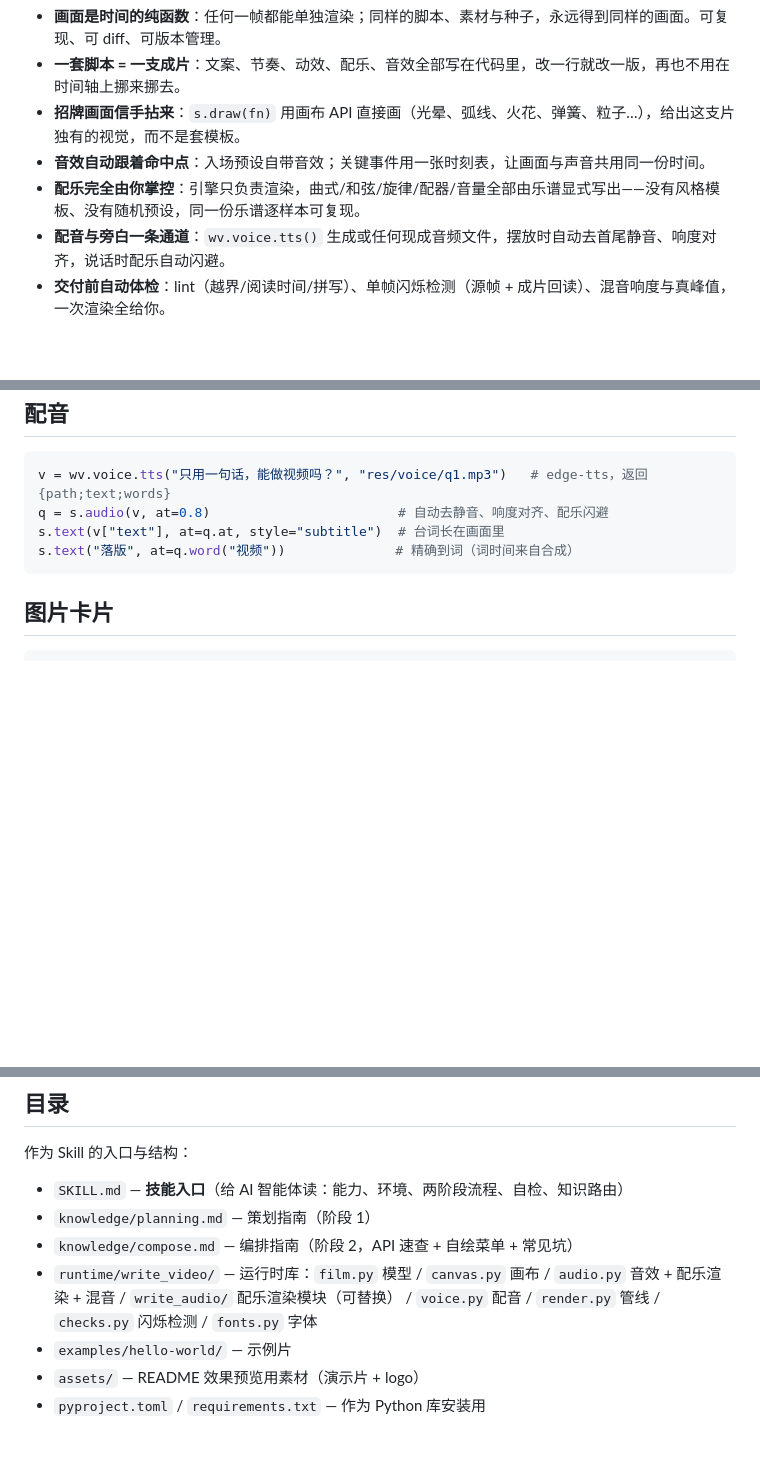
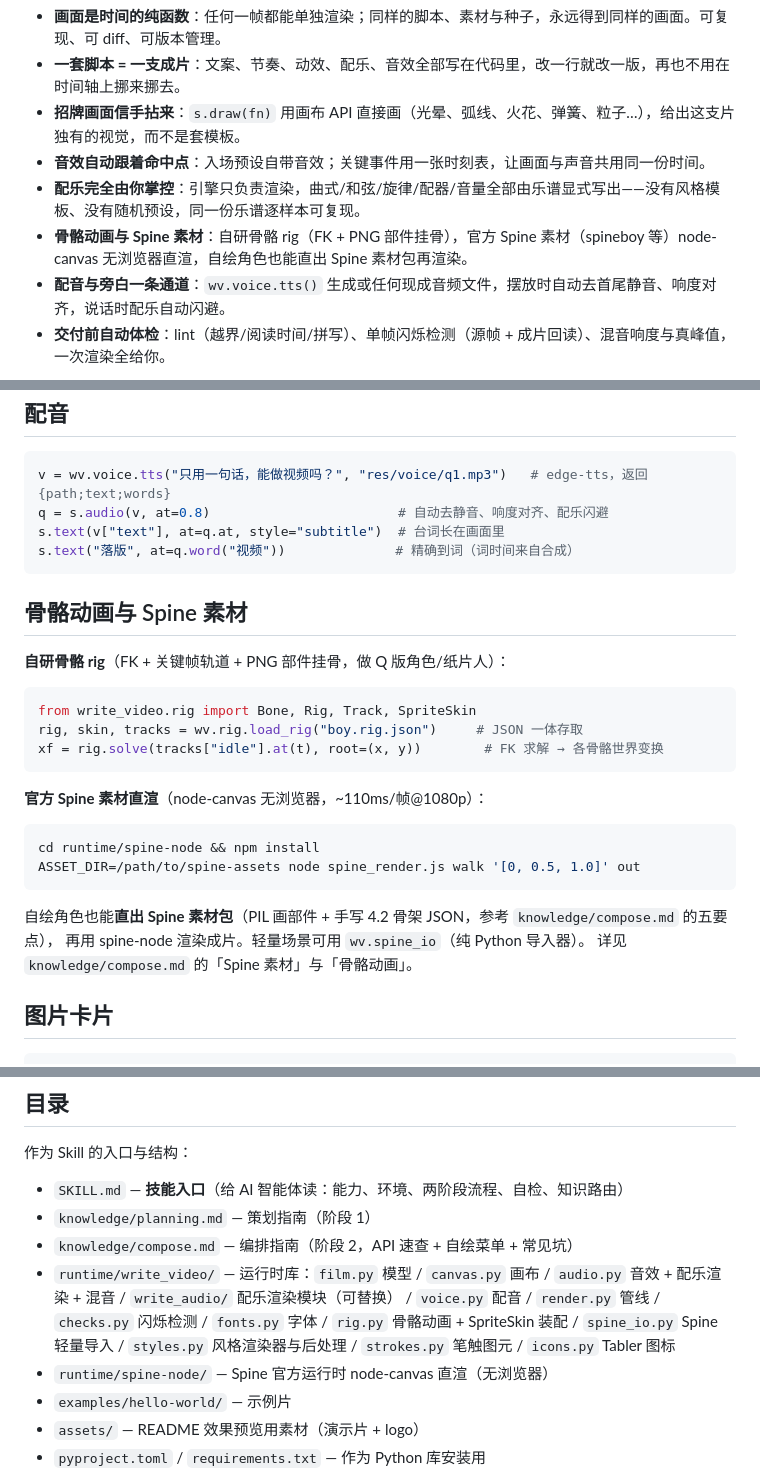
Before and after one commit to haocker/write-video, a Markdown page: README.md, 3 parts joined by grey strips. Rendered like a GitHub page; blank space fills up the shorter version.

Commit message:
docs: compose.md 清理（去重复工具行、Spine 章节重构为三管线编号修正）；README 更新（骨骼动画与 Spine 能力段、runtime 目录补 rig/spine_io/spine-node/styles/strokes/icons）

````diff
--- a/README.md
+++ b/README.md
@@ -32,6 +32,7 @@
 - **招牌画面信手拈来**：`s.draw(fn)` 用画布 API 直接画（光晕、弧线、火花、弹簧、粒子…），给出这支片独有的视觉，而不是套模板。
 - **音效自动跟着命中点**：入场预设自带音效；关键事件用一张时刻表，让画面与声音共用同一份时间。
 - **配乐完全由你掌控**：引擎只负责渲染，曲式/和弦/旋律/配器/音量全部由乐谱显式写出——没有风格模板、没有随机预设，同一份乐谱逐样本可复现。
+- **骨骼动画与 Spine 素材**：自研骨骼 rig（FK + PNG 部件挂骨），官方 Spine 素材（spineboy 等）node-canvas 无浏览器直渲，自绘角色也能直出 Spine 素材包再渲染。
 - **配音与旁白一条通道**：`wv.voice.tts()` 生成或任何现成音频文件，摆放时自动去首尾静音、响度对齐，说话时配乐自动闪避。
 - **交付前自动体检**：lint（越界/阅读时间/拼写）、单帧闪烁检测（源帧 + 成片回读）、混音响度与真峰值，一次渲染全给你。
 
@@ -153,6 +154,27 @@ s.text(v["text"], at=q.at, style="subtitle")  # 台词长在画面里
 s.text("落版", at=q.word("视频"))              # 精确到词（词时间来自合成）
 ```
 
+## 骨骼动画与 Spine 素材
+
+**自研骨骼 rig**（FK + 关键帧轨道 + PNG 部件挂骨，做 Q 版角色/纸片人）：
+
+```python
+from write_video.rig import Bone, Rig, Track, SpriteSkin
+rig, skin, tracks = wv.rig.load_rig("boy.rig.json")     # JSON 一体存取
+xf = rig.solve(tracks["idle"].at(t), root=(x, y))        # FK 求解 → 各骨骼世界变换
+```
+
+**官方 Spine 素材直渲**（node-canvas 无浏览器，~110ms/帧@1080p）：
+
+```bash
+cd runtime/spine-node && npm install
+ASSET_DIR=/path/to/spine-assets node spine_render.js walk '[0, 0.5, 1.0]' out
+```
+
+自绘角色也能**直出 Spine 素材包**（PIL 画部件 + 手写 4.2 骨架 JSON，参考 `knowledge/compose.md` 的五要点），
+再用 spine-node 渲染成片。轻量场景可用 `wv.spine_io`（纯 Python 导入器）。
+详见 `knowledge/compose.md` 的「Spine 素材」与「骨骼动画」。
+
 ## 图片卡片
 
 ```python
@@ -186,7 +208,8 @@ python film.py
 - `SKILL.md` — **技能入口**（给 AI 智能体读：能力、环境、两阶段流程、自检、知识路由）
 - `knowledge/planning.md` — 策划指南（阶段 1）
 - `knowledge/compose.md` — 编排指南（阶段 2，API 速查 + 自绘菜单 + 常见坑）
-- `runtime/write_video/` — 运行时库：`film.py` 模型 / `canvas.py` 画布 / `audio.py` 音效 + 配乐渲染 + 混音 / `write_audio/` 配乐渲染模块（可替换） / `voice.py` 配音 / `render.py` 管线 / `checks.py` 闪烁检测 / `fonts.py` 字体
+- `runtime/write_video/` — 运行时库：`film.py` 模型 / `canvas.py` 画布 / `audio.py` 音效 + 配乐渲染 + 混音 / `write_audio/` 配乐渲染模块（可替换） / `voice.py` 配音 / `render.py` 管线 / `checks.py` 闪烁检测 / `fonts.py` 字体 / `rig.py` 骨骼动画 + SpriteSkin 装配 / `spine_io.py` Spine 轻量导入 / `styles.py` 风格渲染器与后处理 / `strokes.py` 笔触图元 / `icons.py` Tabler 图标
+- `runtime/spine-node/` — Spine 官方运行时 node-canvas 直渲（无浏览器）
 - `examples/hello-world/` — 示例片
 - `assets/` — README 效果预览用素材（演示片 + logo）
 - `pyproject.toml` / `requirements.txt` — 作为 Python 库安装用
````
Also changed, not shown: knowledge/compose.md (+23 -15 lines).
